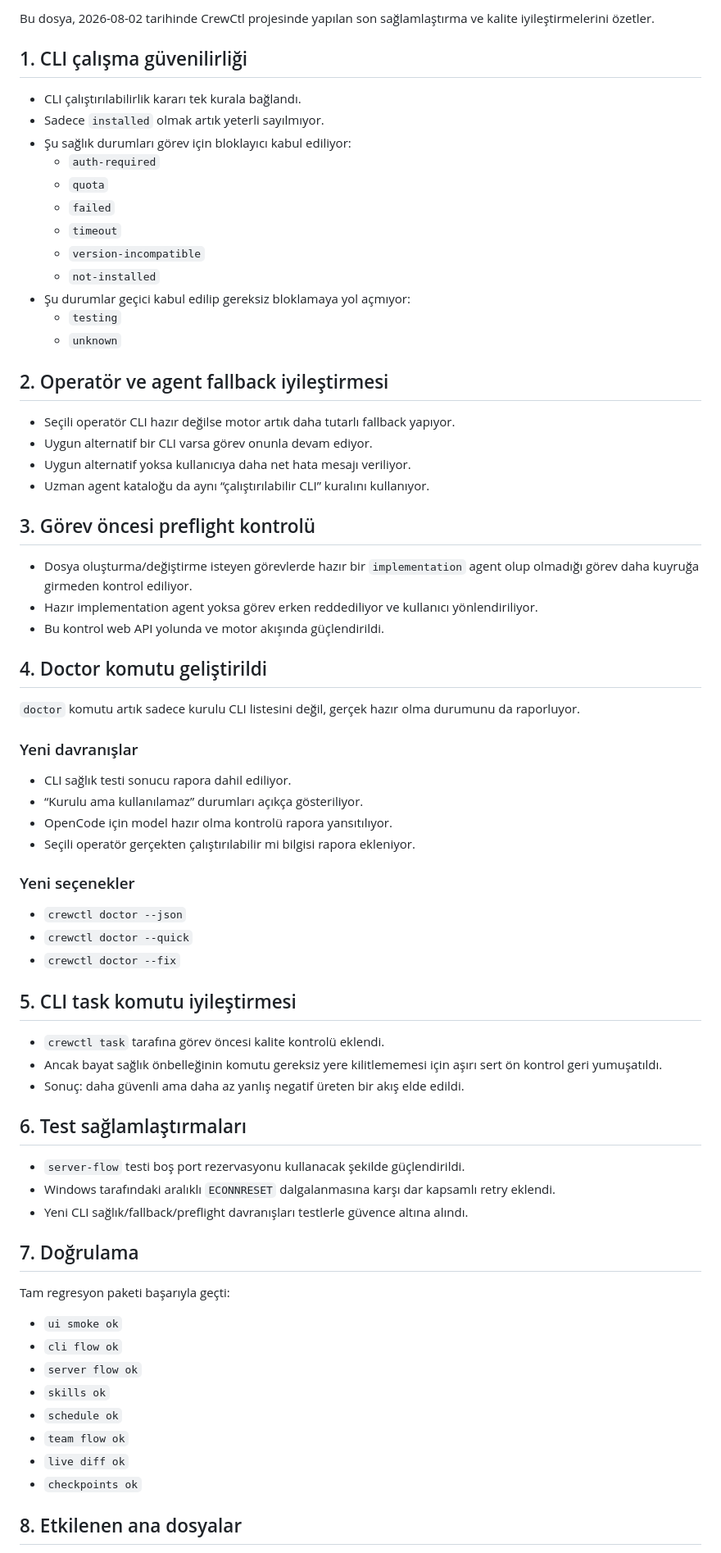
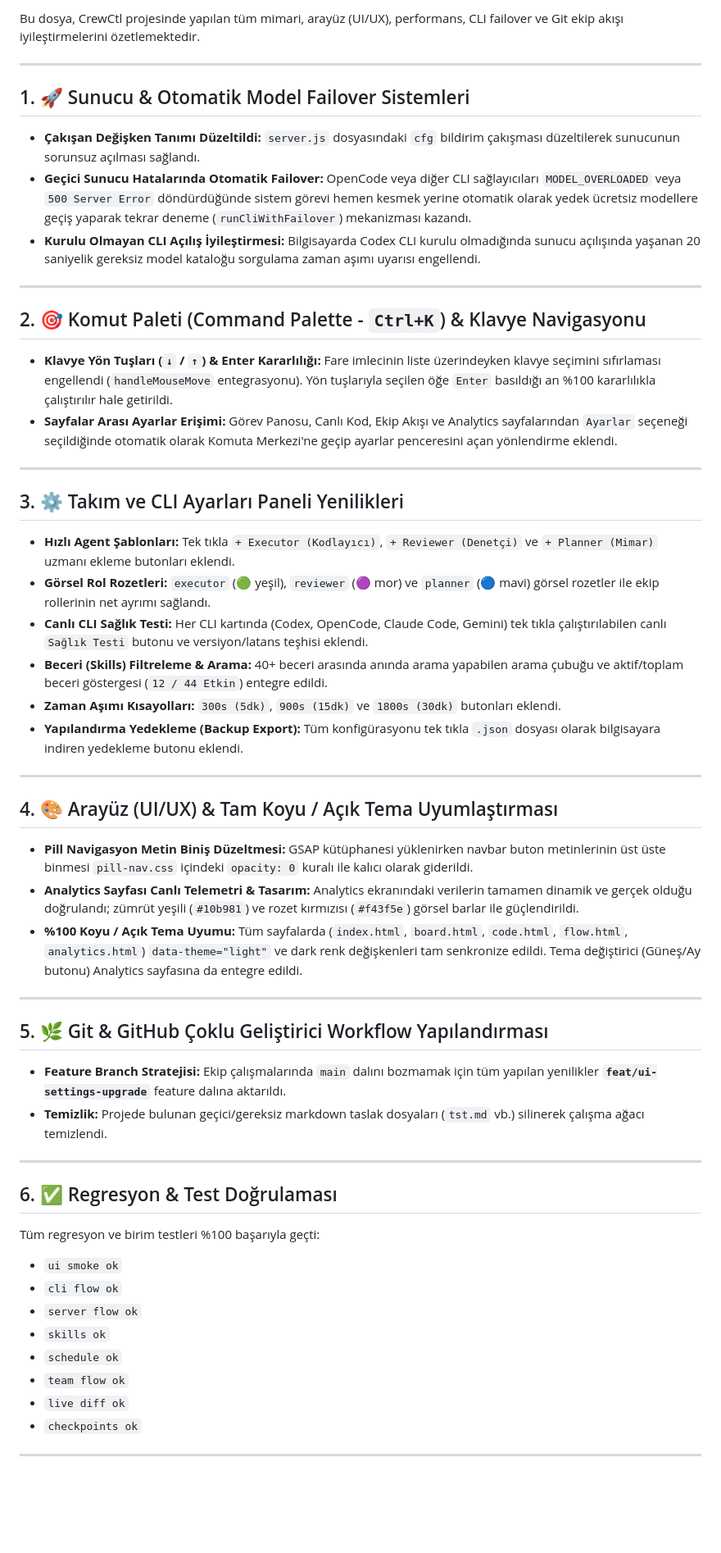
Before and after one commit to omergocmen/CrewCtl, a Markdown page: UPDATE-2026-08-02.md, the part around one of its changes. Shown at 82% size. Rendered like a GitHub page; blank space fills up the shorter version.

Commit message:
docs: update UPDATE-2026-08-02.md with full summary of UI, failover, and settings enhancements

```diff
--- a/UPDATE-2026-08-02.md
+++ b/UPDATE-2026-08-02.md
@@ -2,66 +2,52 @@
 
-Bu dosya, 2026-08-02 tarihinde CrewCtl projesinde yapılan son sağlamlaştırma ve kalite iyileştirmelerini özetler.
+Bu dosya, CrewCtl projesinde yapılan tüm mimari, arayüz (UI/UX), performans, CLI failover ve Git ekip akışı iyileştirmelerini özetlemektedir.
 
-## 1. CLI çalışma güvenilirliği
+---
 
-- CLI çalıştırılabilirlik kararı tek kurala bağlandı.
-- Sadece `installed` olmak artık yeterli sayılmıyor.
-- Şu sağlık durumları görev için bloklayıcı kabul ediliyor:
-  - `auth-required`
-  - `quota`
-  - `failed`
-  - `timeout`
-  - `version-incompatible`
-  - `not-installed`
-- Şu durumlar geçici kabul edilip gereksiz bloklamaya yol açmıyor:
-  - `testing`
-  - `unknown`
+## 1. 🚀 Sunucu & Otomatik Model Failover Sistemleri
 
-## 2. Operatör ve agent fallback iyileştirmesi
+- **Çakışan Değişken Tanımı Düzeltildi:** `server.js` dosyasındaki `cfg` bildirim çakışması düzeltilerek sunucunun sorunsuz açılması sağlandı.
+- **Geçici Sunucu Hatalarında Otomatik Failover:** OpenCode veya diğer CLI sağlayıcıları `MODEL_OVERLOADED` veya `500 Server Error` döndürdüğünde sistem görevi hemen kesmek yerine otomatik olarak yedek ücretsiz modellere geçiş yaparak tekrar deneme (`runCliWithFailover`) mekanizması kazandı.
+- **Kurulu Olmayan CLI Açılış İyileştirmesi:** Bilgisayarda Codex CLI kurulu olmadığında sunucu açılışında yaşanan 20 saniyelik gereksiz model kataloğu sorgulama zaman aşımı uyarısı engellendi.
 
-- Seçili operatör CLI hazır değilse motor artık daha tutarlı fallback yapıyor.
-- Uygun alternatif bir CLI varsa görev onunla devam ediyor.
-- Uygun alternatif yoksa kullanıcıya daha net hata mesajı veriliyor.
-- Uzman agent kataloğu da aynı “çalıştırılabilir CLI” kuralını kullanıyor.
+---
 
-## 3. Görev öncesi preflight kontrolü
+## 2. 🎯 Komut Paleti (Command Palette - `Ctrl+K`) & Klavye Navigasyonu
 
-- Dosya oluşturma/değiştirme isteyen görevlerde hazır bir `implementation` agent olup olmadığı görev daha kuyruğa girmeden kontrol ediliyor.
-- Hazır implementation agent yoksa görev erken reddediliyor ve kullanıcı yönlendiriliyor.
-- Bu kontrol web API yolunda ve motor akışında güçlendirildi.
+- **Klavye Yön Tuşları (`↓` / `↑`) & Enter Kararlılığı:** Fare imlecinin liste üzerindeyken klavye seçimini sıfırlaması engellendi (`handleMouseMove` entegrasyonu). Yön tuşlarıyla seçilen öğe `Enter` basıldığı an %100 kararlılıkla çalıştırılır hale getirildi.
+- **Sayfalar Arası Ayarlar Erişimi:** Görev Panosu, Canlı Kod, Ekip Akışı ve Analytics sayfalarından `Ayarlar` seçeneği seçildiğinde otomatik olarak Komuta Merkezi'ne geçip ayarlar penceresini açan yönlendirme eklendi.
 
-## 4. Doctor komutu geliştirildi
+---
 
-`doctor` komutu artık sadece kurulu CLI listesini değil, gerçek hazır olma durumunu da raporluyor.
+## 3. ⚙️ Takım ve CLI Ayarları Paneli Yenilikleri
 
-### Yeni davranışlar
+- **Hızlı Agent Şablonları:** Tek tıkla `+ Executor (Kodlayıcı)`, `+ Reviewer (Denetçi)` ve `+ Planner (Mimar)` uzmanı ekleme butonları eklendi.
+- **Görsel Rol Rozetleri:** `executor` (🟢 yeşil), `reviewer` (🟣 mor) ve `planner` (🔵 mavi) görsel rozetler ile ekip rollerinin net ayrımı sağlandı.
+- **Canlı CLI Sağlık Testi:** Her CLI kartında (Codex, OpenCode, Claude Code, Gemini) tek tıkla çalıştırılabilen canlı `Sağlık Testi` butonu ve versiyon/latans teşhisi eklendi.
+- **Beceri (Skills) Filtreleme & Arama:** 40+ beceri arasında anında arama yapabilen arama çubuğu ve aktif/toplam beceri göstergesi (`12 / 44 Etkin`) entegre edildi.
+- **Zaman Aşımı Kısayolları:** `300s (5dk)`, `900s (15dk)` ve `1800s (30dk)` butonları eklendi.
+- **Yapılandırma Yedekleme (Backup Export):** Tüm konfigürasyonu tek tıkla `.json` dosyası olarak bilgisayara indiren yedekleme butonu eklendi.
 
-- CLI sağlık testi sonucu rapora dahil ediliyor.
-- “Kurulu ama kullanılamaz” durumları açıkça gösteriliyor.
-- OpenCode için model hazır olma kontrolü rapora yansıtılıyor.
-- Seçili operatör gerçekten çalıştırılabilir mi bilgisi rapora ekleniyor.
+---
 
-### Yeni seçenekler
+## 4. 🎨 Arayüz (UI/UX) & Tam Koyu / Açık Tema Uyumlaştırması
 
-- `crewctl doctor --json`
-- `crewctl doctor --quick`
-- `crewctl doctor --fix`
+- **Pill Navigasyon Metin Biniş Düzeltmesi:** GSAP kütüphanesi yüklenirken navbar buton metinlerinin üst üste binmesi `pill-nav.css` içindeki `opacity: 0` kuralı ile kalıcı olarak giderildi.
+- **Analytics Sayfası Canlı Telemetri & Tasarım:** Analytics ekranındaki verilerin tamamen dinamik ve gerçek olduğu doğrulandı; zümrüt yeşili (`#10b981`) ve rozet kırmızısı (`#f43f5e`) görsel barlar ile güçlendirildi.
+- **%100 Koyu / Açık Tema Uyumu:** Tüm sayfalarda (`index.html`, `board.html`, `code.html`, `flow.html`, `analytics.html`) `data-theme="light"` ve dark renk değişkenleri tam senkronize edildi. Tema değiştirici (Güneş/Ay butonu) Analytics sayfasına da entegre edildi.
 
-## 5. CLI task komutu iyileştirmesi
+---
 
-- `crewctl task` tarafına görev öncesi kalite kontrolü eklendi.
-- Ancak bayat sağlık önbelleğinin komutu gereksiz yere kilitlememesi için aşırı sert ön kontrol geri yumuşatıldı.
-- Sonuç: daha güvenli ama daha az yanlış negatif üreten bir akış elde edildi.
+## 5. 🌿 Git & GitHub Çoklu Geliştirici Workflow Yapılandırması
 
-## 6. Test sağlamlaştırmaları
+- **Feature Branch Stratejisi:** Ekip çalışmalarında `main` dalını bozmamak için tüm yapılan yenilikler **`feat/ui-settings-upgrade`** feature dalına aktarıldı.
+- **Temizlik:** Projede bulunan geçici/gereksiz markdown taslak dosyaları (`tst.md` vb.) silinerek çalışma ağacı temizlendi.
 
-- `server-flow` testi boş port rezervasyonu kullanacak şekilde güçlendirildi.
-- Windows tarafındaki aralıklı `ECONNRESET` dalgalanmasına karşı dar kapsamlı retry eklendi.
-- Yeni CLI sağlık/fallback/preflight davranışları testlerle güvence altına alındı.
+---
 
-## 7. Doğrulama
+## 6. ✅ Regresyon & Test Doğrulaması
 
-Tam regresyon paketi başarıyla geçti:
+Tüm regresyon ve birim testleri %100 başarıyla geçti:
 
 - `ui smoke ok`
 - `cli flow ok`
@@ -72,5 +58,5 @@ Tam regresyon paketi başarıyla geçti:
 - `live diff ok`
 - `checkpoints ok`
 
-## 8. Etkilenen ana dosyalar
+---
 
```
Also changed, not shown: other parts of UPDATE-2026-08-02.md (+10 -18 lines).
